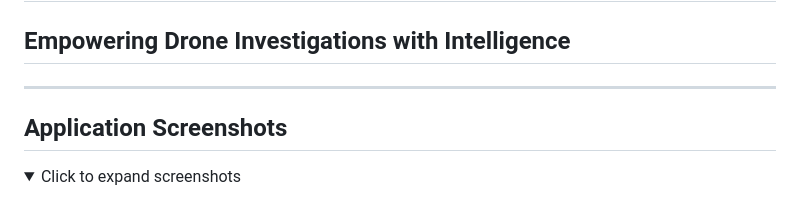
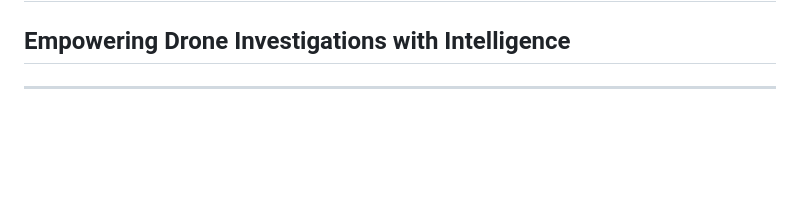
Before and after one commit to kaushiktarun05/drfsQ, a Markdown page: README.md, the part around one of its changes. Drawn GitHub-style; folded sections open; blank space fills up the shorter version.

Commit message:
Replace old screenshots with new slide images
Updated application screenshots section to include new images from the slides directory.

```diff
--- a/README.md
+++ b/README.md
@@ -2,10 +2,6 @@
 ## Empowering Drone Investigations with Intelligence
 
 ---
-## Application Screenshots
-
-<details>
-<summary>Click to expand screenshots</summary>
 
 <p align="center">
 
```
Also changed, not shown: other parts of README.md (+16 -16 lines).
